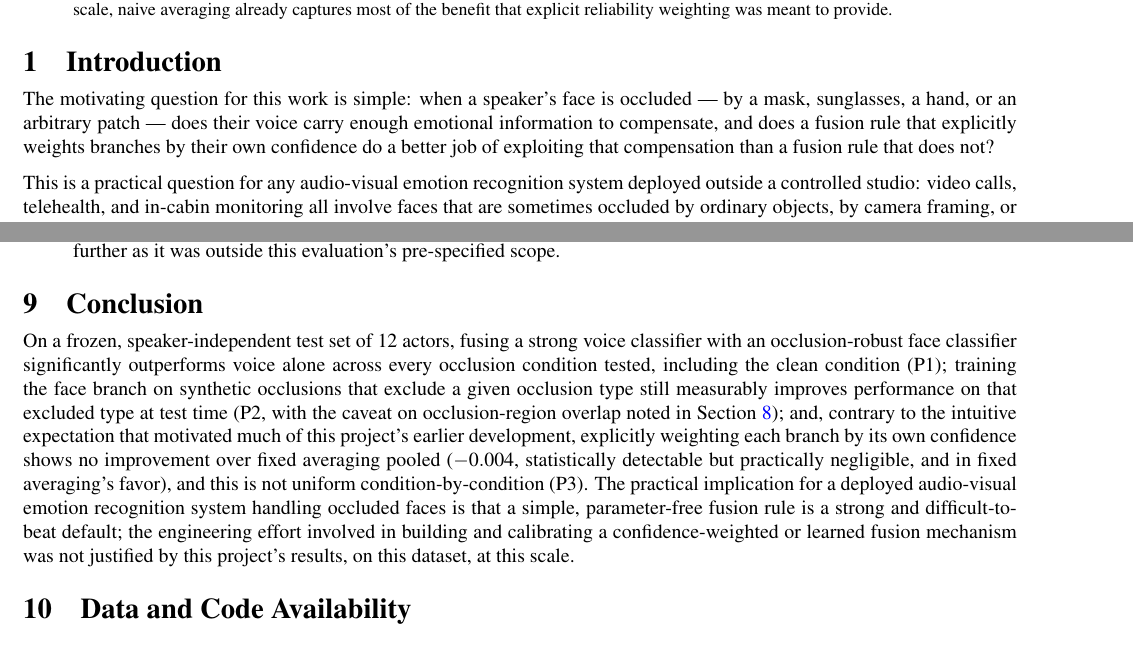
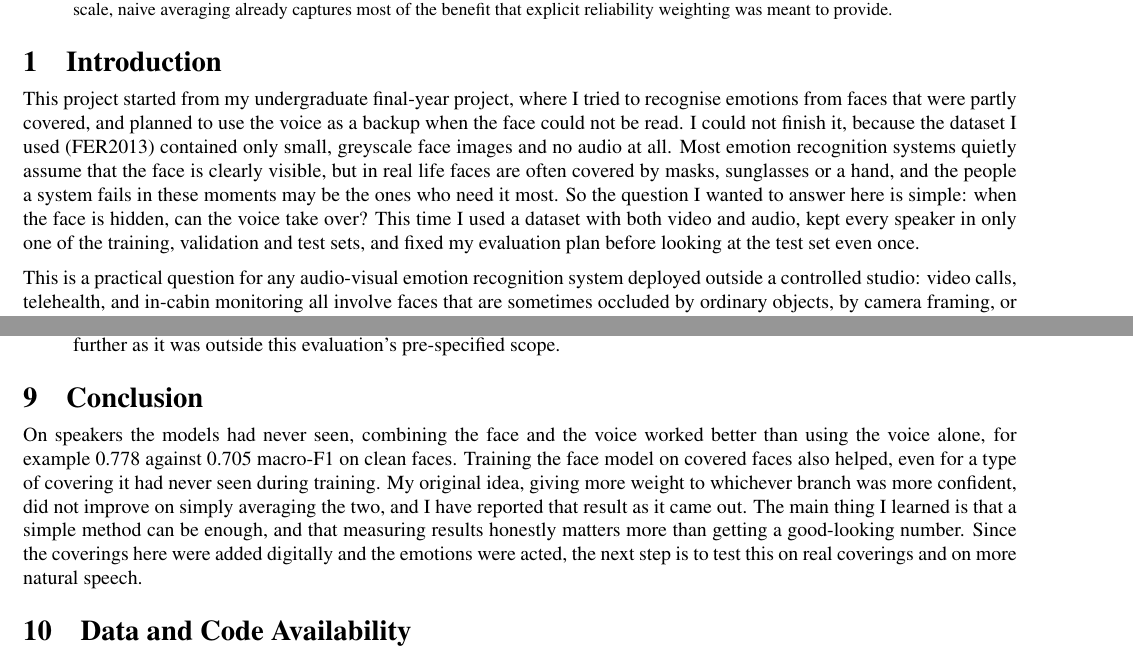
Before and after one commit to yashashvi422005/multimodal-emotion-recognition, a LaTeX paper (reports/techrxiv/main.tex): two parts of pages 1 and 6 of 7, joined at a grey line, cut so that both start at the same text. Compiled offline with pdfLaTeX.

Commit message:
Replace author-to-rewrite placeholders with the author's own motivation and conclusion
Both reports/technical_report/report.md and reports/techrxiv/main.tex:
the Introduction's motivating paragraph and the Conclusion are now the
author's own first-person text (undergraduate FER2013 project, why this
one became possible, and the plain-language summary of P1/P2/P3 and
what was learned), replacing the two placeholder markers. No other
content changed. Both PDFs rebuilt (8 and 7 pages respectively,
unchanged) and verified page-by-page.

Co-Authored-By: Claude Sonnet 5 <noreply@anthropic.com>

```diff
--- a/reports/techrxiv/main.tex
+++ b/reports/techrxiv/main.tex
@@ -48,11 +48,15 @@ averaging already captures most of the benefit that explicit reliability weighti
 \section{Introduction}
 \label{sec:intro}
 
-% AUTHOR TO REWRITE
-The motivating question for this work is simple: when a speaker's face is occluded --- by a mask, sunglasses,
-a hand, or an arbitrary patch --- does their voice carry enough emotional information to compensate, and
-does a fusion rule that explicitly weights branches by their own confidence do a better job of
-exploiting that compensation than a fusion rule that does not?
+This project started from my undergraduate final-year project, where I tried to recognise emotions
+from faces that were partly covered, and planned to use the voice as a backup when the face could not
+be read. I could not finish it, because the dataset I used (FER2013) contained only small, greyscale
+face images and no audio at all. Most emotion recognition systems quietly assume that the face is
+clearly visible, but in real life faces are often covered by masks, sunglasses or a hand, and the
+people a system fails in these moments may be the ones who need it most. So the question I wanted to
+answer here is simple: when the face is hidden, can the voice take over? This time I used a dataset
+with both video and audio, kept every speaker in only one of the training, validation and test sets,
+and fixed my evaluation plan before looking at the test set even once.
 
 This is a practical question for any audio-visual emotion recognition system deployed outside a
 controlled studio: video calls, telehealth, and in-cabin monitoring all involve faces that are sometimes
@@ -389,20 +393,14 @@ an interpretation, not a finding.
 
 \section{Conclusion}
 
-% AUTHOR TO REWRITE
-On a frozen, speaker-independent test set of 12 actors, fusing a strong voice classifier with an
-occlusion-robust face classifier significantly outperforms voice alone across every occlusion condition
-tested, including the clean condition (P1); training the face branch on synthetic occlusions that
-exclude a given occlusion type still measurably improves performance on that excluded type at test time
-(P2, with the caveat on occlusion-region overlap noted in Section~\ref{sec:limitations}); and, contrary to the intuitive
-expectation that motivated much of this project's earlier development, explicitly weighting each branch
-by its own confidence shows no improvement over fixed averaging pooled ($-0.004$, statistically detectable
-but practically negligible, and in fixed averaging's favor), and this is not uniform condition-by-condition
-(P3). The practical implication for a deployed audio-visual emotion
-recognition system handling occluded faces is that a simple, parameter-free fusion rule is a strong and
-difficult-to-beat default; the engineering effort involved in building and calibrating a
-confidence-weighted or learned fusion mechanism was not justified by this project's results, on this
-dataset, at this scale.
+On speakers the models had never seen, combining the face and the voice worked better than using the
+voice alone, for example 0.778 against 0.705 macro-F1 on clean faces. Training the face model on
+covered faces also helped, even for a type of covering it had never seen during training. My original
+idea, giving more weight to whichever branch was more confident, did not improve on simply averaging
+the two, and I have reported that result as it came out. The main thing I learned is that a simple
+method can be enough, and that measuring results honestly matters more than getting a good-looking
+number. Since the coverings here were added digitally and the emotions were acted, the next step is to
+test this on real coverings and on more natural speech.
 
 \section{Data and Code Availability}
 \label{sec:availability}
```
Also changed, not shown: reports/technical_report/report.md (+17 -19 lines), reports/technical_report/report.pdf, reports/techrxiv/main.pdf.
